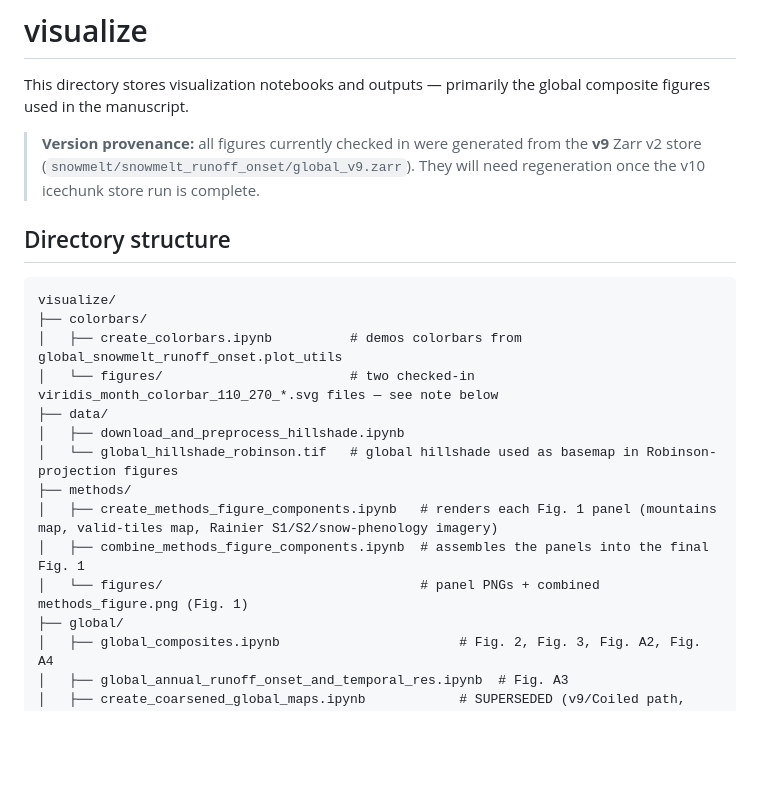
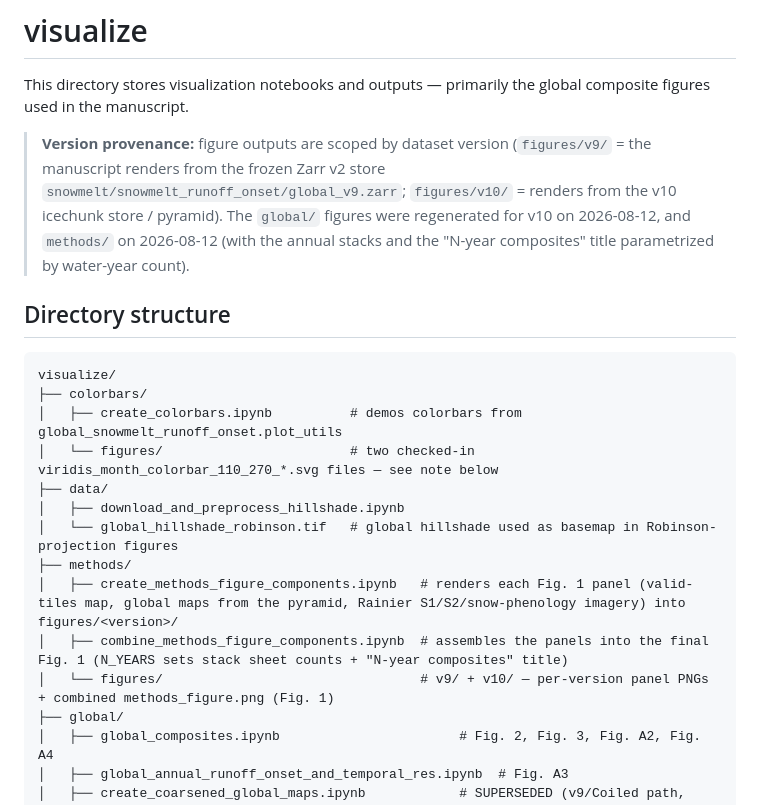
Before and after one commit to egagli/global_snowmelt_runoff_onset, a Markdown page: visualize/README.md, the part around the change. Rendered like a GitHub page; blank space fills up the shorter version.

Commit message:
update results doc

```diff
--- a/visualize/README.md
+++ b/visualize/README.md
@@ -2,7 +2,7 @@
 
 This directory stores visualization notebooks and outputs — primarily the global composite figures used in the manuscript.
 
-> **Version provenance:** all figures currently checked in were generated from the **v9** Zarr v2 store (`snowmelt/snowmelt_runoff_onset/global_v9.zarr`). They will need regeneration once the v10 icechunk store run is complete.
+> **Version provenance:** figure outputs are scoped by dataset version (`figures/v9/` = the manuscript renders from the frozen Zarr v2 store `snowmelt/snowmelt_runoff_onset/global_v9.zarr`; `figures/v10/` = renders from the v10 icechunk store / pyramid). The `global/` figures were regenerated for v10 on 2026-08-12, and `methods/` on 2026-08-12 (with the annual stacks and the "N-year composites" title parametrized by water-year count).
 
 ## Directory structure
 
@@ -15,9 +15,9 @@ visualize/
 │   ├── download_and_preprocess_hillshade.ipynb
 │   └── global_hillshade_robinson.tif   # global hillshade used as basemap in Robinson-projection figures
 ├── methods/
-│   ├── create_methods_figure_components.ipynb   # renders each Fig. 1 panel (mountains map, valid-tiles map, Rainier S1/S2/snow-phenology imagery)
-│   ├── combine_methods_figure_components.ipynb  # assembles the panels into the final Fig. 1
-│   └── figures/                                 # panel PNGs + combined methods_figure.png (Fig. 1)
+│   ├── create_methods_figure_components.ipynb   # renders each Fig. 1 panel (valid-tiles map, global maps from the pyramid, Rainier S1/S2/snow-phenology imagery) into figures/<version>/
+│   ├── combine_methods_figure_components.ipynb  # assembles the panels into the final Fig. 1 (N_YEARS sets stack sheet counts + "N-year composites" title)
+│   └── figures/                                 # v9/ + v10/ — per-version panel PNGs + combined methods_figure.png (Fig. 1)
 ├── global/
 │   ├── global_composites.ipynb                       # Fig. 2, Fig. 3, Fig. A2, Fig. A4
 │   ├── global_annual_runoff_onset_and_temporal_res.ipynb  # Fig. A3
```
Also changed, not shown: docs/results_and_figures.md (+1 -1 lines).
